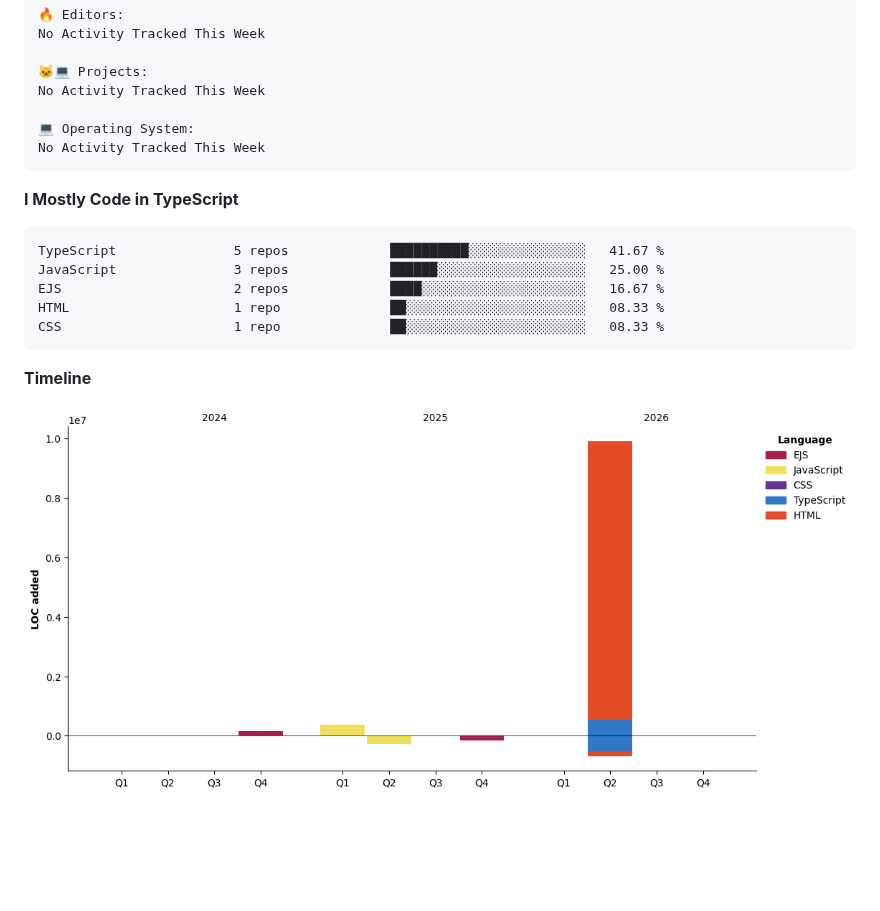
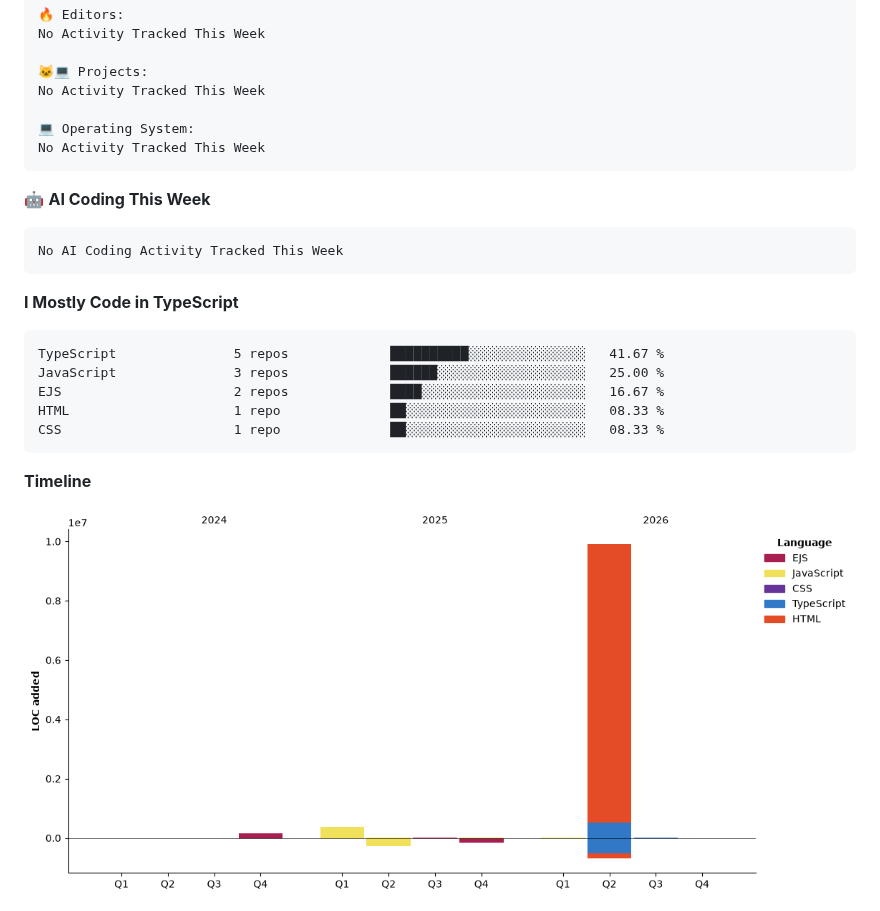
Before and after one commit to thebedigupta/thebedigupta, a Markdown page: README.md, the part around one of its changes. Drawn GitHub-style; pictures changed too: assets/bar_graph.png; blank space fills up the shorter version.

````diff
--- a/README.md
+++ b/README.md
@@ -108,6 +110,12 @@ No Activity Tracked This Week
 No Activity Tracked This Week
 ```
 
+🤖 **AI Coding This Week**
+
+```text
+No AI Coding Activity Tracked This Week
+```
+
 **I Mostly Code in TypeScript**
 
 ```text
````
Also changed, not shown: other parts of README.md (+4 -2 lines).
